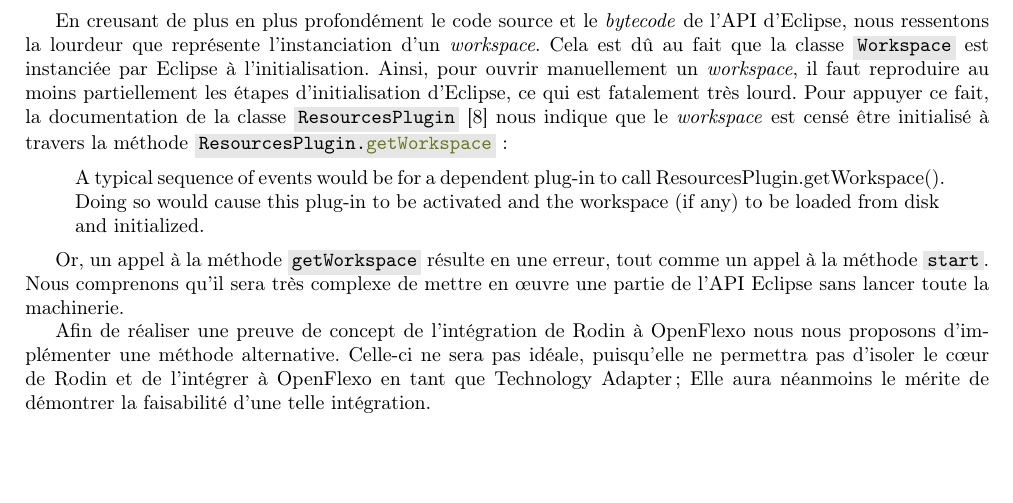
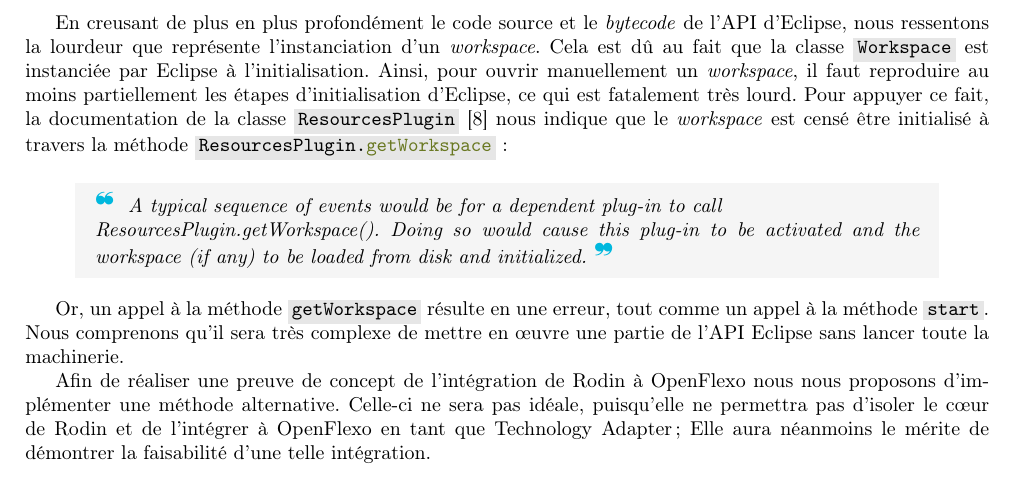
Before and after one commit to Afoucaul/blang-flexo, a LaTeX document (livrables/rapport_technique/rapport_technique.tex, which reads livrables/common/imta_core.sty, livrables/rapport_technique/chapters/rodin_api_handle.tex): part of page 15 of 32, cut so that both start at the same text, the shorter picture padded with empty space. Compiled offline with pdfLaTeX.

Commit message:
Updated imta_core package

```diff
--- a/livrables/common/imta_core.sty
+++ b/livrables/common/imta_core.sty
@@ -109,11 +109,13 @@
 
 %%%%%%%%%% COLORS %%%%%%%%%%
 
-% The three colors of IMTA: green, light blue, and dark blue
+% The three colors of IMTA: green, light blue, and dark blue, plus the gray
 \definecolor{imtaGreen}{RGB}{164, 210, 51}
 \definecolor{imtaLightBlue}{RGB}{0, 184, 222}
 \definecolor{imtaDarkBlue}{RGB}{12, 35, 64}
 \definecolor{imtaGray}{RGB}{87, 87, 87}
+
+\definecolor{imtaQuoteBackground}{RGB}{245, 245, 245}
 
 
 
@@ -122,7 +124,7 @@
 \raggedbottom
 
 % Itemize customization
-\setitemize[1]{label=\textcolor{imtaLightBlue}{\ding{228}}}
+\setitemize[1]{label=\textcolor{imtaLightBlue}{\small\ding{228}}}
 \setitemize[2]{label=\textbullet}
 
 
@@ -239,13 +241,13 @@
             \fill[imtaLightBlue] (0,0) -- (2,0) -- (3,-1) -- (4,0) -- (4,-1) -- %
                                           (5,0) -- (7,0) -- (5,-2) -- (5,-1) -- (4,-1) -- %
                                           (4,-2) -- (2,-2) -- (2,0) -- (0,-2) -- (0,0);
-            \node [anchor=west] at (-0.145,-2.68) {
-                \fontsize{20}{23}
+            \node [anchor=west] at (0,-2.75) {
+                \fontsize{19.5}{23}
                 \fontfamily{phv}\selectfont \textbf{IMT Atlantique}};
-            \node [anchor=north west] at (-0.145,-3.13) {
+            \node [anchor=north west] at (0,-3.18) {
                 \fontsize{15}{18}
                 \fontfamily{phv}\selectfont Bretagne-Pays de la Loire};
-            \node [anchor=south west] at (-0.145,-4.18) {
+            \node [anchor=south west] at (0,-4.18) {
                 \fontsize{15}{18}
                 \fontfamily{phv}\selectfont École Mines-Télécom};
         \end{tikzpicture}
@@ -297,14 +299,10 @@
         \filldraw[draw=imtaDarkBlue,fill=imtaDarkBlue] (-5.24\imtaGetEltSize,0) -- (-2.24\imtaGetEltSize,-3\imtaGetEltSize) -- (-5.24\imtaGetEltSize,-3\imtaGetEltSize) -- cycle;
 
         \node (date) [draw=none, text width=\textwidth, align=left, anchor=north west] at (-\textwidth, -4\imtaGetEltSize) {
-            \large\fontfamily{phv}\selectfont\thedate\linebreak
-            \large\fontfamily{phv}\selectfont\theauthor\linebreak
-            \if\imtaTheSuperviser\relax\relax
-                \relax
-            \else
-                \vspace{1.25ex}\linebreak
-                \large\fontfamily{phv}\imtaTheSuperviser\linebreak
-            \fi
+            \large\fontfamily{phv}\selectfont\thedate \\
+            \large\fontfamily{phv}\selectfont\theauthor \\
+            \vspace{1.25ex}
+            \large\fontfamily{phv}\imtaTheSuperviser
             \vspace*{1cm}};
         \end{tikzpicture}
     \end{flushright}
@@ -548,5 +546,17 @@
      \fi
  \makeatother
 
+
+\newenvironment{imtaQuote}{%
+    \begin{quote}
+        \begin{mdframed}[backgroundcolor=imtaQuoteBackground, linewidth=0pt]
+            \textcolor{imtaLightBlue}{\Large \ding{125}}
+            \itshape\rmfamily\selectfont
+}{%
+            \textcolor{imtaLightBlue}{\Large \ding{126}}
+        \end{mdframed}
+    \end{quote}
+}
+
 %%%%%%%%%% END %%%%%%%%%%
 %%%%%%%%%%%%%%%%%%%%%%%%%
--- a/livrables/rapport_technique/chapters/rodin_api_handle.tex
+++ b/livrables/rapport_technique/chapters/rodin_api_handle.tex
@@ -274,12 +274,12 @@
 Cela est dû au fait que la classe \javacode{Workspace} est instanciée par Eclipse à l'initialisation.
 Ainsi, pour ouvrir manuellement un \textit{workspace}, il faut reproduire au moins partiellement les étapes d'initialisation d'Eclipse, ce qui est fatalement très lourd.
 Pour appuyer ce fait, la documentation de la classe \javacode{ResourcesPlugin} \cite{eclipseresourcesplugin} nous indique que le \textit{workspace} est censé être initialisé à travers la méthode %
-\javacode{ResourcesPlugin.getWorkspace}~:
+\javacode{ResourcesPlugin.getWorkspace}~:\\
 
-\begin{quote}
-A typical sequence of events would be for a dependent plug-in to call ResourcesPlugin.getWorkspace().
+\begin{imtaQuote}
+A typical sequence of events would be for a dependent plug-in to call\\ResourcesPlugin.getWorkspace().
 Doing so would cause this plug-in to be activated and the workspace (if any) to be loaded from disk and initialized.
-\end{quote}
+\end{imtaQuote}
 
 Or, un appel à la méthode \javacode{getWorkspace} résulte en une erreur, tout comme un appel à la méthode \javacode{start}.
 Nous comprenons qu'il sera très complexe de mettre en œuvre une partie de l'API Eclipse sans lancer toute la machinerie.
```
